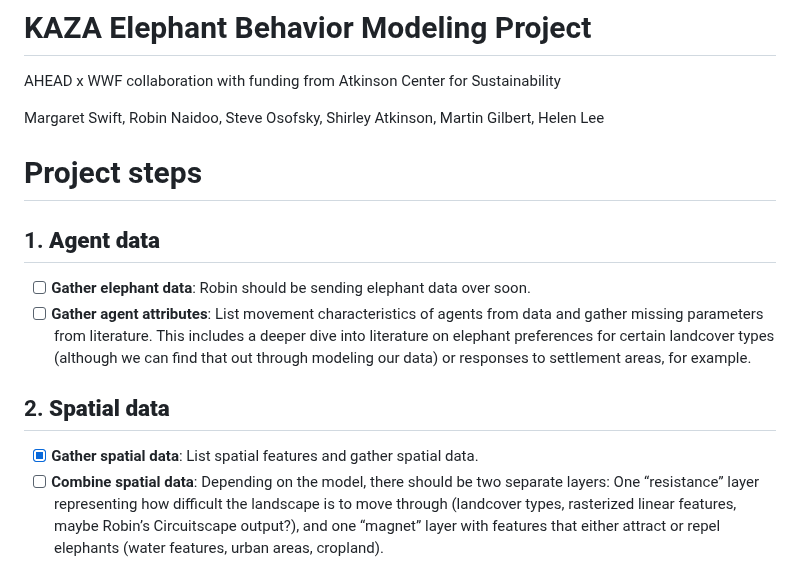
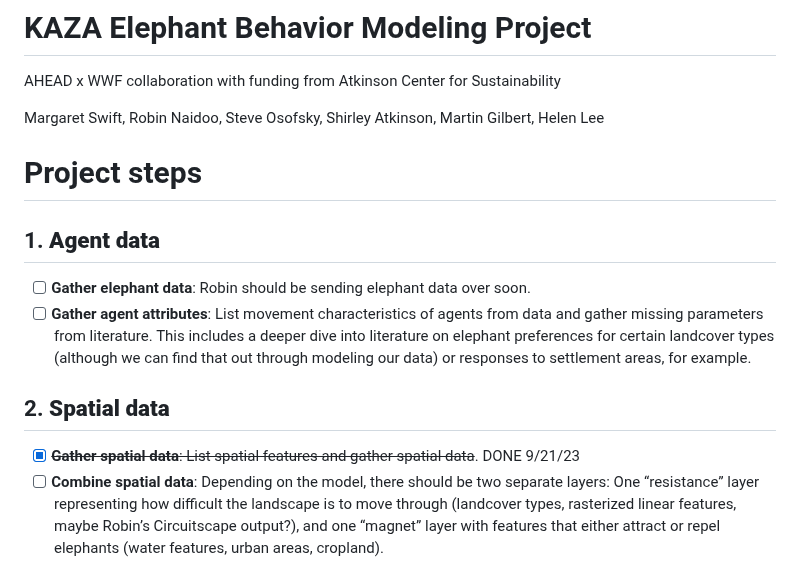
Before and after one commit to margaret-swift/kaza-ele, a Markdown page: README.md, the part around the change. Rendered like a GitHub page.

```diff
--- a/README.md
+++ b/README.md
@@ -2,7 +2,6 @@
 AHEAD x WWF collaboration with funding from Atkinson Center for Sustainability
 
 Margaret Swift, Robin Naidoo, Steve Osofsky, Shirley Atkinson, Martin Gilbert, Helen Lee
-
 
 # Project steps
 ## 1.	**Agent data**
@@ -10,7 +9,7 @@ Margaret Swift, Robin Naidoo, Steve Osofsky, Shirley Atkinson, Martin Gilbert, H
   - [ ] **Gather agent attributes**: List movement characteristics of agents from data and gather missing parameters from literature. This includes a deeper dive into literature on elephant preferences for certain landcover types (although we can find that out through modeling our data) or responses to settlement areas, for example.
 
 ## 2.  **Spatial data**
-  - [x] **Gather spatial data**: List spatial features and gather spatial data.
+  - [x] ~~**Gather spatial data**: List spatial features and gather spatial data~~. DONE 9/21/23
   - [ ] **Combine spatial data**: Depending on the model, there should be two separate layers: One “resistance” layer representing how difficult the landscape is to move through (landcover types, rasterized linear features, maybe Robin’s Circuitscape output?), and one “magnet” layer with features that either attract or repel elephants (water features, urban areas, cropland).
 
 ## 3.  **Exploratory Data Analysis**
```
